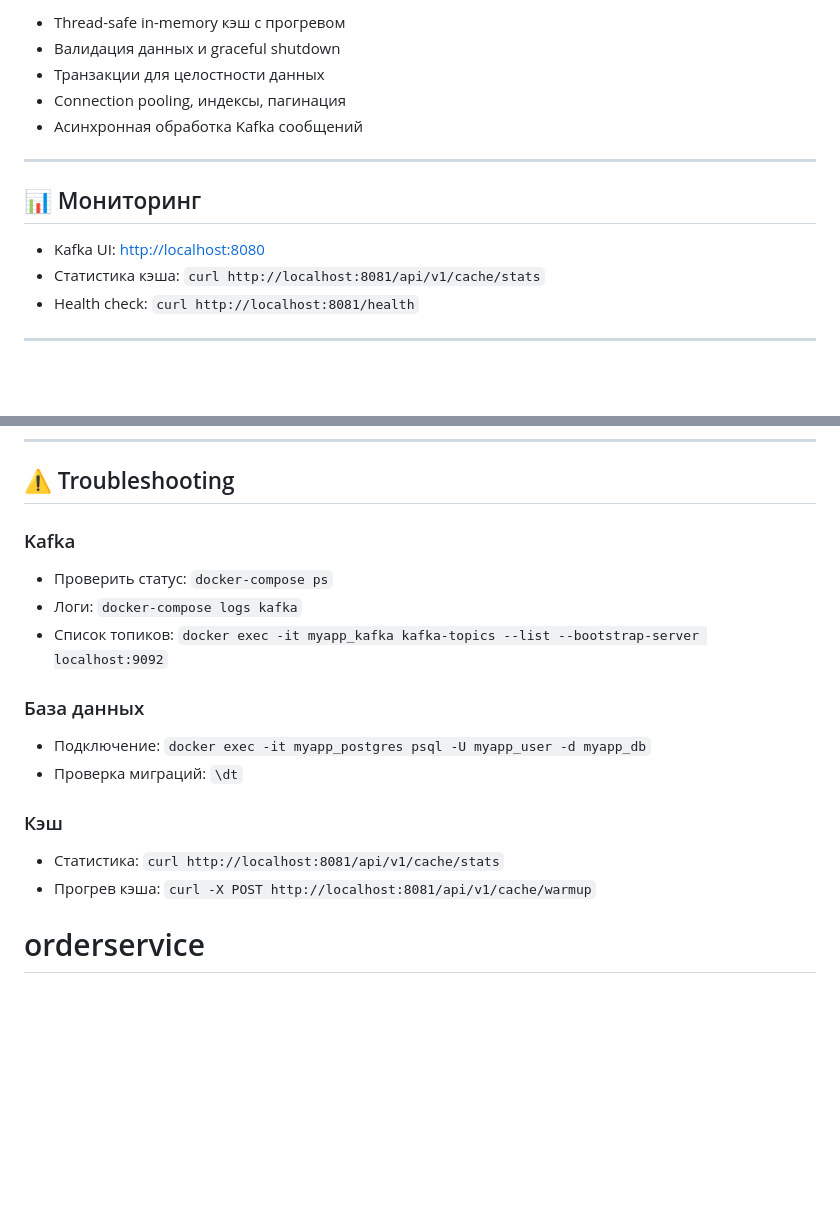
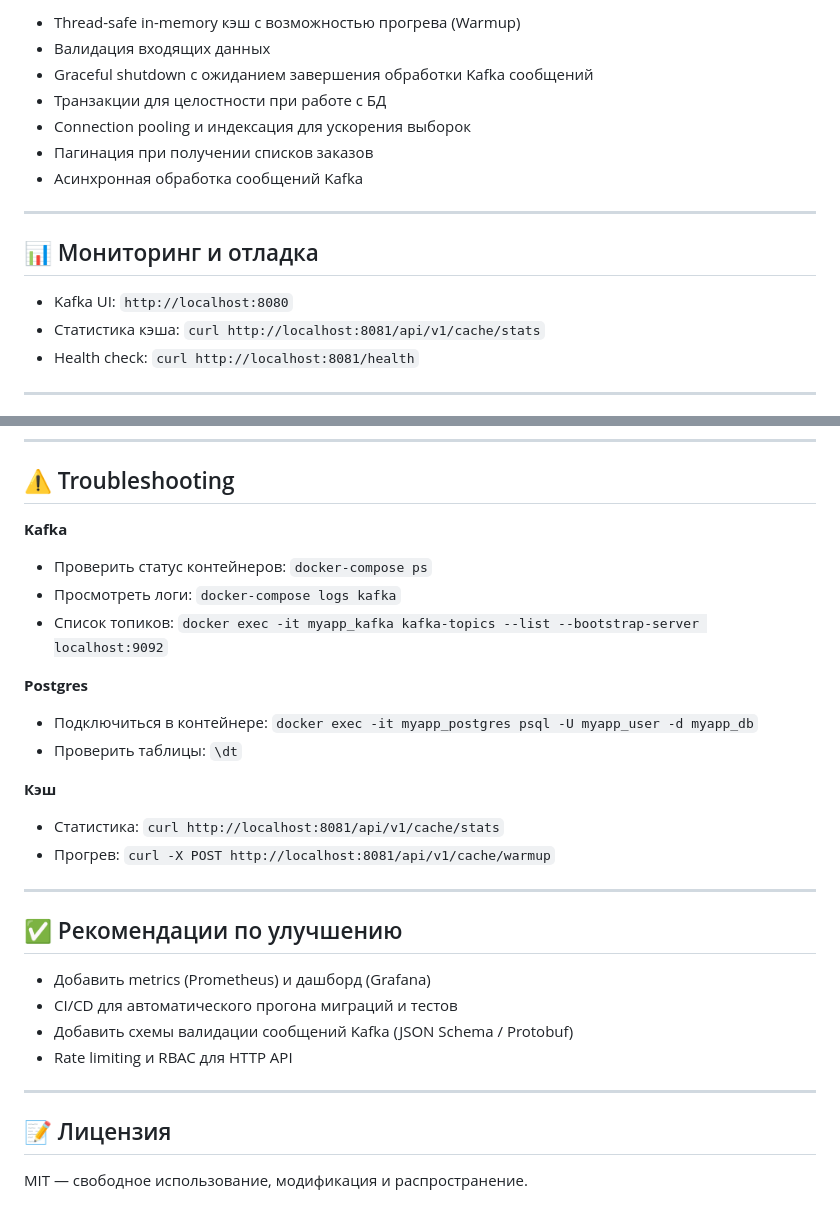
Before and after one commit to Sneypsleep90/orderservice, a Markdown page: README.md, 2 parts joined by grey strips. GitHub-like rendering; blank space fills up the shorter version.

```diff
--- a/README.md
+++ b/README.md
@@ -187,15 +187,17 @@ SERVER_PORT=8081
 
-* Thread-safe in-memory кэш с прогревом
-* Валидация данных и graceful shutdown
-* Транзакции для целостности данных
-* Connection pooling, индексы, пагинация
-* Асинхронная обработка Kafka сообщений
+* Thread-safe in-memory кэш с возможностью прогрева (Warmup)
+* Валидация входящих данных
+* Graceful shutdown с ожиданием завершения обработки Kafka сообщений
+* Транзакции для целостности при работе с БД
+* Connection pooling и индексация для ускорения выборок
+* Пагинация при получении списков заказов
+* Асинхронная обработка сообщений Kafka
 
 ---
 
-## 📊 Мониторинг
+## 📊 Мониторинг и отладка
 
-* Kafka UI: [http://localhost:8080](http://localhost:8080)
+* Kafka UI: `http://localhost:8080`
 * Статистика кэша: `curl http://localhost:8081/api/v1/cache/stats`
 * Health check: `curl http://localhost:8081/health`
 
@@ -227,21 +229,34 @@ golangci-lint run
 
 ## ⚠️ Troubleshooting
 
-### Kafka
+**Kafka**
 
-* Проверить статус: `docker-compose ps`
-* Логи: `docker-compose logs kafka`
-* Список топиков: `docker exec -it myapp_kafka kafka-topics --list --bootstrap-server localhost:9092`
+* Проверить статус контейнеров: `docker-compose ps`
+* Просмотреть логи: `docker-compose logs kafka`
+* Список топиков:
+  `docker exec -it myapp_kafka kafka-topics --list --bootstrap-server localhost:9092`
 
-### База данных
+**Postgres**
 
-* Подключение: `docker exec -it myapp_postgres psql -U myapp_user -d myapp_db`
-* Проверка миграций: `\dt`
+* Подключиться в контейнере: `docker exec -it myapp_postgres psql -U myapp_user -d myapp_db`
+* Проверить таблицы: `\dt`
 
-### Кэш
+**Кэш**
 
 * Статистика: `curl http://localhost:8081/api/v1/cache/stats`
-* Прогрев кэша: `curl -X POST http://localhost:8081/api/v1/cache/warmup`
+* Прогрев: `curl -X POST http://localhost:8081/api/v1/cache/warmup`
 
+---
 
-# orderservice
+## ✅ Рекомендации по улучшению
+
+* Добавить metrics (Prometheus) и дашборд (Grafana)
+* CI/CD для автоматического прогона миграций и тестов
+* Добавить схемы валидации сообщений Kafka (JSON Schema / Protobuf)
+* Rate limiting и RBAC для HTTP API
+
+---
+
+## 📝 Лицензия
+
+MIT — свободное использование, модификация и распространение.
```
Also changed, not shown: other parts of README.md (+60 -60 lines).
